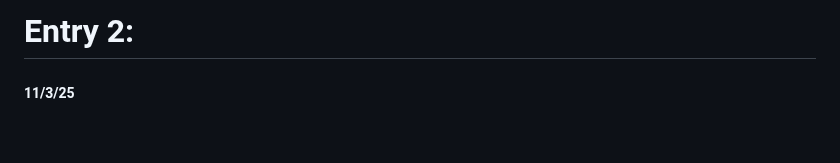
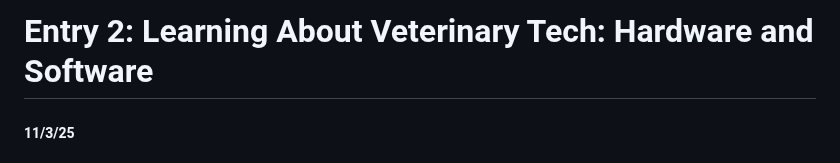
Before and after one commit to stacy8839/sep10-freedom-project, a Markdown page: blog/entry02.md, the part around the change. GitHub-like rendering; blank space fills up the shorter version.

```diff
--- a/blog/entry02.md
+++ b/blog/entry02.md
@@ -1,4 +1,4 @@
-# Entry 2:
+# Entry 2: Learning About Veterinary Tech: Hardware and Software
 ##### 11/3/25
 
 ## What I found: Veterinary Hardware & Software Innovations
```
